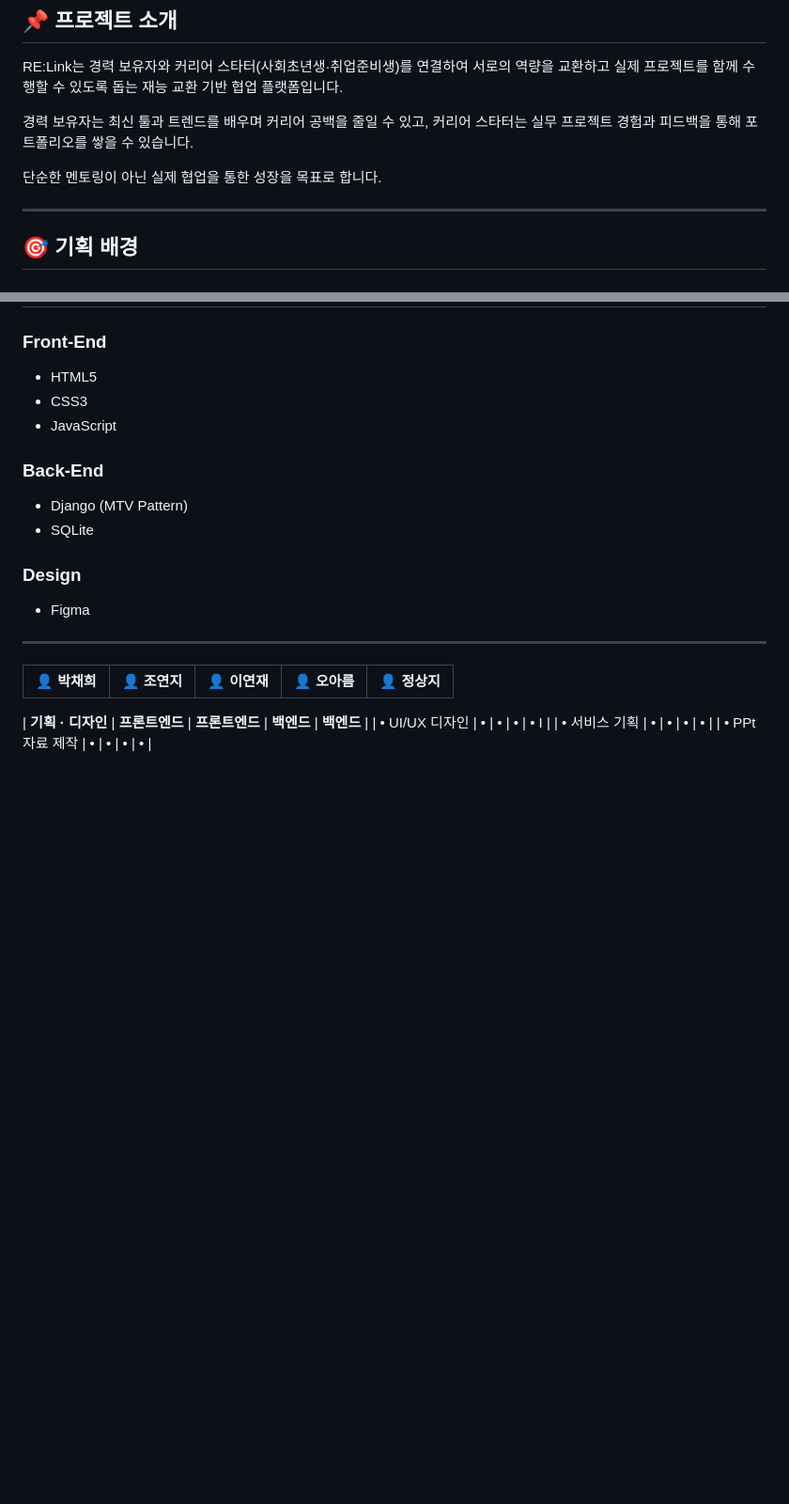
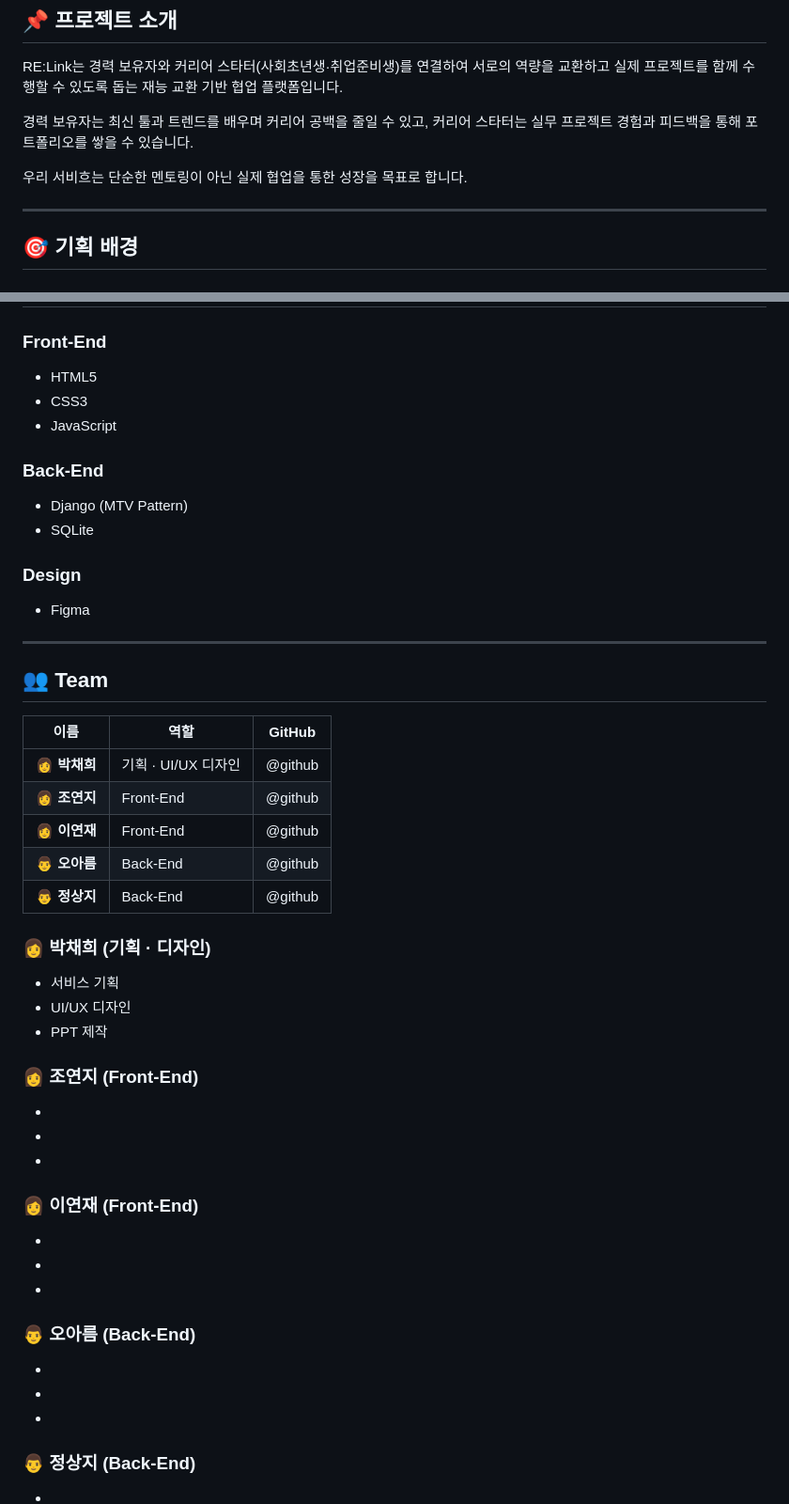
Before and after one commit to 2026-HERETHON/2026-herethon-7, a Markdown page: README.md, 2 parts joined by grey strips. Shown at 94% size. GitHub-like rendering; blank space fills up the shorter version.

```diff
--- a/README.md
+++ b/README.md
@@ -16,7 +17,7 @@ RE:Link는 경력 보유자와 커리어 스타터(사회초년생·취업준비
 경력 보유자는 최신 툴과 트렌드를 배우며 커리어 공백을 줄일 수 있고,
 커리어 스타터는 실무 프로젝트 경험과 피드백을 통해 포트폴리오를 쌓을 수 있습니다.
 
-단순한 멘토링이 아닌 실제 협업을 통한 성장을 목표로 합니다.
+우리 서비흐는 단순한 멘토링이 아닌 실제 협업을 통한 성장을 목표로 합니다.
 
 ---
 
@@ -90,10 +91,37 @@ RE:Link는 경력 보유자와 커리어 스타터(사회초년생·취업준비
 - Figma
 
 ---
-|                            **👤 박채희**                            |                            **👤 조연지**                            |                             **👤 이연재**                            |                              **👤 오아름**                              |                            **👤 정상지**                           |
-| :--------------------------------------------------------------: | :--------------------------------------------------------------: | :---------------------------------------------------------------: | :------------------------------------------------------------------: | :-------------------------------------------------------------: |
+## 👥 Team
 
-|                           **기획 · 디자인**                           |                             **프론트엔드**                            |                             **프론트엔드**                             |                                **백엔드**                               |                             **백엔드**                             |
-|                            • UI/UX 디자인                           |                             •                             |                              •                              |                               •                                |                            • I                           |
-|                             • 서비스 기획                             |                              •                              |                              •                              |                                •                                |                           •                            |
-|                            • PPt자료 제작                           |                             •                              |                              •                               |                              •                              |                           •                          |
+| 이름 | 역할 | GitHub |
+|------|------|--------|
+| 👩 **박채희** | 기획 · UI/UX 디자인 | @github |
+| 👩 **조연지** | Front-End | @github |
+| 👩 **이연재** | Front-End | @github |
+| 👨 **오아름** | Back-End | @github |
+| 👨 **정상지** | Back-End | @github |
+
+### 👩 박채희 (기획 · 디자인)
+- 서비스 기획
+- UI/UX 디자인
+- PPT 제작
+
+### 👩 조연지 (Front-End)
+-
+-
+-
+
+### 👩 이연재 (Front-End)
+-
+-
+-
+
+### 👨 오아름 (Back-End)
+-
+-
+-
+
+### 👨 정상지 (Back-End)
+-
+-
+-
```
Also changed, not shown: other parts of README.md (+1 -0 lines).
